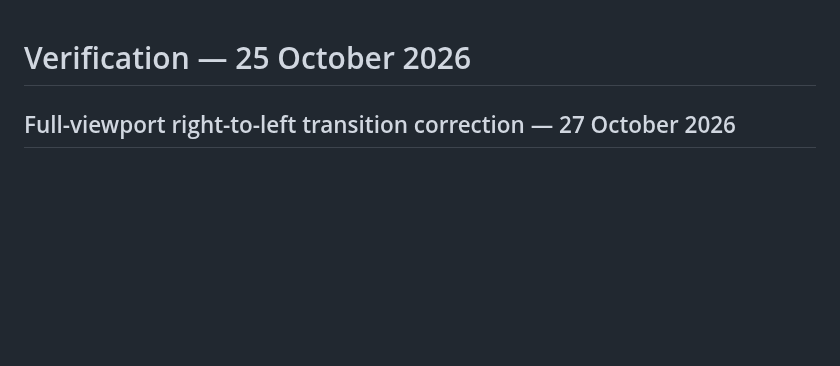
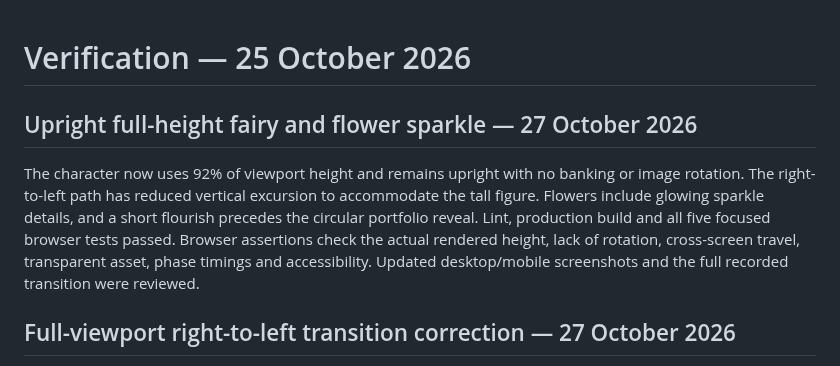
Before and after one commit to shriyashi2007-lang/shriyashiPORTFOLIO, a Markdown page: artifacts/verification.md, the part around the change. Drawn GitHub-style; blank space fills up the shorter version.

```diff
--- a/artifacts/verification.md
+++ b/artifacts/verification.md
@@ -1,4 +1,8 @@
 # Verification — 25 October 2026
+
+## Upright full-height fairy and flower sparkle — 27 October 2026
+
+The character now uses 92% of viewport height and remains upright with no banking or image rotation. The right-to-left path has reduced vertical excursion to accommodate the tall figure. Flowers include glowing sparkle details, and a short flourish precedes the circular portfolio reveal. Lint, production build and all five focused browser tests passed. Browser assertions check the actual rendered height, lack of rotation, cross-screen travel, transparent asset, phase timings and accessibility. Updated desktop/mobile screenshots and the full recorded transition were reviewed.
 
 ## Full-viewport right-to-left transition correction — 27 October 2026
 
```
Also changed, not shown: DECISIONS.md (+2 -0 lines), README.md (+1 -1 lines), docs/fairy-welcome.png, 4 other files.
